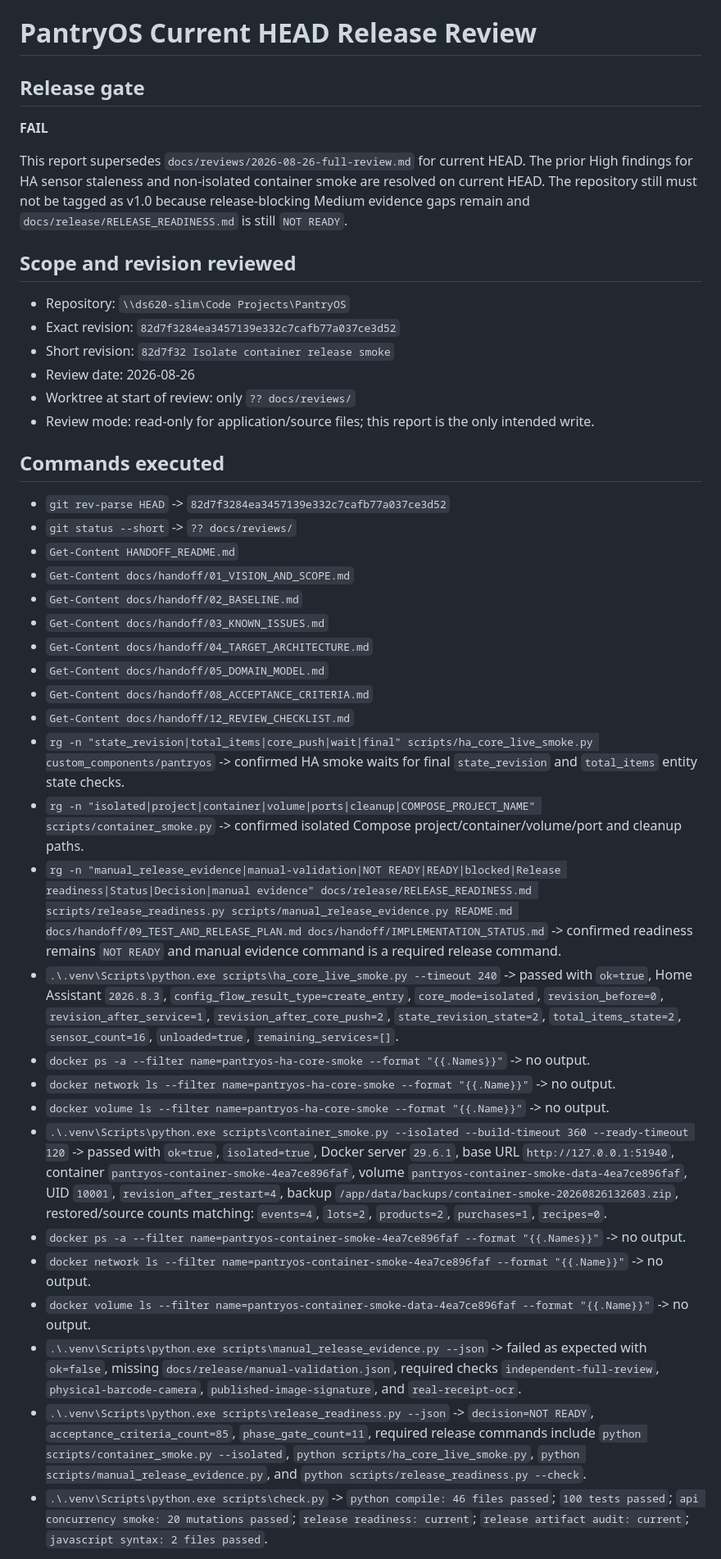
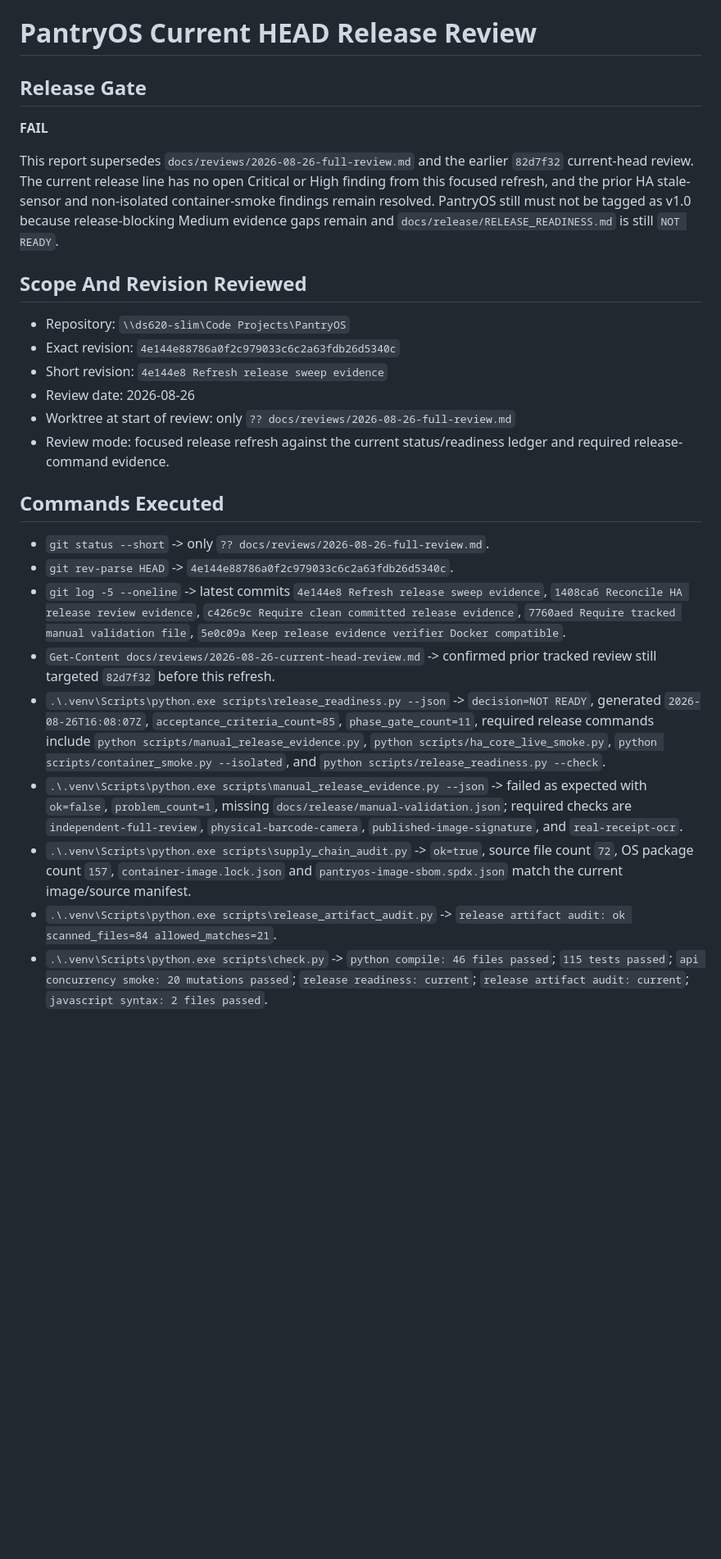
Before and after one commit to BDelta23/PantryOS, a Markdown page: docs/reviews/2026-08-26-current-head-review.md, the part around one of its changes. Shown at 82% size. GitHub-like rendering; blank space fills up the shorter version.

Commit message:
Refresh current head release review

```diff
--- a/docs/reviews/2026-08-26-current-head-review.md
+++ b/docs/reviews/2026-08-26-current-head-review.md
@@ -1,44 +1,29 @@
 # PantryOS Current HEAD Release Review
 
-## Release gate
+## Release Gate
 
 **FAIL**
 
-This report supersedes `docs/reviews/2026-08-26-full-review.md` for current HEAD. The prior High findings for HA sensor staleness and non-isolated container smoke are resolved on current HEAD. The repository still must not be tagged as v1.0 because release-blocking Medium evidence gaps remain and `docs/release/RELEASE_READINESS.md` is still `NOT READY`.
+This report supersedes `docs/reviews/2026-08-26-full-review.md` and the earlier `82d7f32` current-head review. The current release line has no open Critical or High finding from this focused refresh, and the prior HA stale-sensor and non-isolated container-smoke findings remain resolved. PantryOS still must not be tagged as v1.0 because release-blocking Medium evidence gaps remain and `docs/release/RELEASE_READINESS.md` is still `NOT READY`.
 
-## Scope and revision reviewed
+## Scope And Revision Reviewed
 
 - Repository: `\\ds620-slim\Code Projects\PantryOS`
-- Exact revision: `82d7f3284ea3457139e332c7cafb77a037ce3d52`
-- Short revision: `82d7f32 Isolate container release smoke`
+- Exact revision: `4e144e88786a0f2c979033c6c2a63fdb26d5340c`
+- Short revision: `4e144e8 Refresh release sweep evidence`
 - Review date: 2026-08-26
-- Worktree at start of review: only `?? docs/reviews/`
-- Review mode: read-only for application/source files; this report is the only intended write.
+- Worktree at start of review: only `?? docs/reviews/2026-08-26-full-review.md`
+- Review mode: focused release refresh against the current status/readiness ledger and required release-command evidence.
 
-## Commands executed
+## Commands Executed
 
-- `git rev-parse HEAD` -> `82d7f3284ea3457139e332c7cafb77a037ce3d52`
-- `git status --short` -> `?? docs/reviews/`
-- `Get-Content HANDOFF_README.md`
-- `Get-Content docs/handoff/01_VISION_AND_SCOPE.md`
-- `Get-Content docs/handoff/02_BASELINE.md`
-- `Get-Content docs/handoff/03_KNOWN_ISSUES.md`
-- `Get-Content docs/handoff/04_TARGET_ARCHITECTURE.md`
-- `Get-Content docs/handoff/05_DOMAIN_MODEL.md`
-- `Get-Content docs/handoff/08_ACCEPTANCE_CRITERIA.md`
-- `Get-Content docs/handoff/12_REVIEW_CHECKLIST.md`
-- `rg -n "state_revision|total_items|core_push|wait|final" scripts/ha_core_live_smoke.py custom_components/pantryos` -> confirmed HA smoke waits for final `state_revision` and `total_items` entity state checks.
-- `rg -n "isolated|project|container|volume|ports|cleanup|COMPOSE_PROJECT_NAME" scripts/container_smoke.py` -> confirmed isolated Compose project/container/volume/port and cleanup paths.
-- `rg -n "manual_release_evidence|manual-validation|NOT READY|READY|blocked|Release readiness|Status|Decision|manual evidence" docs/release/RELEASE_READINESS.md scripts/release_readiness.py scripts/manual_release_evidence.py README.md docs/handoff/09_TEST_AND_RELEASE_PLAN.md docs/handoff/IMPLEMENTATION_STATUS.md` -> confirmed readiness remains `NOT READY` and manual evidence command is a required release command.
-- `.\.venv\Scripts\python.exe scripts\ha_core_live_smoke.py --timeout 240` -> passed with `ok=true`, Home Assistant `2026.8.3`, `config_flow_result_type=create_entry`, `core_mode=isolated`, `revision_before=0`, `revision_after_service=1`, `revision_after_core_push=2`, `state_revision_state=2`, `total_items_state=2`, `sensor_count=16`, `unloaded=true`, `remaining_services=[]`.
-- `docker ps -a --filter name=pantryos-ha-core-smoke --format "{{.Names}}"` -> no output.
-- `docker network ls --filter name=pantryos-ha-core-smoke --format "{{.Name}}"` -> no output.
-- `docker volume ls --filter name=pantryos-ha-core-smoke --format "{{.Name}}"` -> no output.
-- `.\.venv\Scripts\python.exe scripts\container_smoke.py --isolated --build-timeout 360 --ready-timeout 120` -> passed with `ok=true`, `isolated=true`, Docker server `29.6.1`, base URL `http://127.0.0.1:51940`, container `pantryos-container-smoke-4ea7ce896faf`, volume `pantryos-container-smoke-data-4ea7ce896faf`, UID `10001`, `revision_after_restart=4`, backup `/app/data/backups/container-smoke-20260826132603.zip`, restored/source counts matching: `events=4`, `lots=2`, `products=2`, `purchases=1`, `recipes=0`.
-- `docker ps -a --filter name=pantryos-container-smoke-4ea7ce896faf --format "{{.Names}}"` -> no output.
-- `docker network ls --filter name=pantryos-container-smoke-4ea7ce896faf --format "{{.Name}}"` -> no output.
-- `docker volume ls --filter name=pantryos-container-smoke-data-4ea7ce896faf --format "{{.Name}}"` -> no output.
-- `.\.venv\Scripts\python.exe scripts\manual_release_evidence.py --json` -> failed as expected with `ok=false`, missing `docs/release/manual-validation.json`, required checks `independent-full-review`, `physical-barcode-camera`, `published-image-signature`, and `real-receipt-ocr`.
-- `.\.venv\Scripts\python.exe scripts\release_readiness.py --json` -> `decision=NOT READY`, `acceptance_criteria_count=85`, `phase_gate_count=11`, required release commands include `python scripts/container_smoke.py --isolated`, `python scripts/ha_core_live_smoke.py`, `python scripts/manual_release_evidence.py`, and `python scripts/release_readiness.py --check`.
-- `.\.venv\Scripts\python.exe scripts\check.py` -> `python compile: 46 files passed`; `100 tests passed`; `api concurrency smoke: 20 mutations passed`; `release readiness: current`; `release artifact audit: current`; `javascript syntax: 2 files passed`.
+- `git status --short` -> only `?? docs/reviews/2026-08-26-full-review.md`.
+- `git rev-parse HEAD` -> `4e144e88786a0f2c979033c6c2a63fdb26d5340c`.
+- `git log -5 --oneline` -> latest commits `4e144e8 Refresh release sweep evidence`, `1408ca6 Reconcile HA release review evidence`, `c426c9c Require clean committed release evidence`, `7760aed Require tracked manual validation file`, `5e0c09a Keep release evidence verifier Docker compatible`.
+- `Get-Content docs/reviews/2026-08-26-current-head-review.md` -> confirmed prior tracked review still targeted `82d7f32` before this refresh.
+- `.\.venv\Scripts\python.exe scripts\release_readiness.py --json` -> `decision=NOT READY`, generated `2026-08-26T16:08:07Z`, `acceptance_criteria_count=85`, `phase_gate_count=11`, required release commands include `python scripts/manual_release_evidence.py`, `python scripts/ha_core_live_smoke.py`, `python scripts/container_smoke.py --isolated`, and `python scripts/release_readiness.py --check`.
+- `.\.venv\Scripts\python.exe scripts\manual_release_evidence.py --json` -> failed as expected with `ok=false`, `problem_count=1`, missing `docs/release/manual-validation.json`; required checks are `independent-full-review`, `physical-barcode-camera`, `published-image-signature`, and `real-receipt-ocr`.
+- `.\.venv\Scripts\python.exe scripts\supply_chain_audit.py` -> `ok=true`, source file count `72`, OS package count `157`, `container-image.lock.json` and `pantryos-image-sbom.spdx.json` match the current image/source manifest.
+- `.\.venv\Scripts\python.exe scripts\release_artifact_audit.py` -> `release artifact audit: ok scanned_files=84 allowed_matches=21`.
+- `.\.venv\Scripts\python.exe scripts\check.py` -> `python compile: 46 files passed`; `115 tests passed`; `api concurrency smoke: 20 mutations passed`; `release readiness: current`; `release artifact audit: current`; `javascript syntax: 2 files passed`.
 
```
Also changed, not shown: other parts of docs/reviews/2026-08-26-current-head-review.md (+55 -54 lines), docs/handoff/IMPLEMENTATION_STATUS.md (+3 -2 lines), docs/release/RELEASE_READINESS.md (+16 -16 lines).
